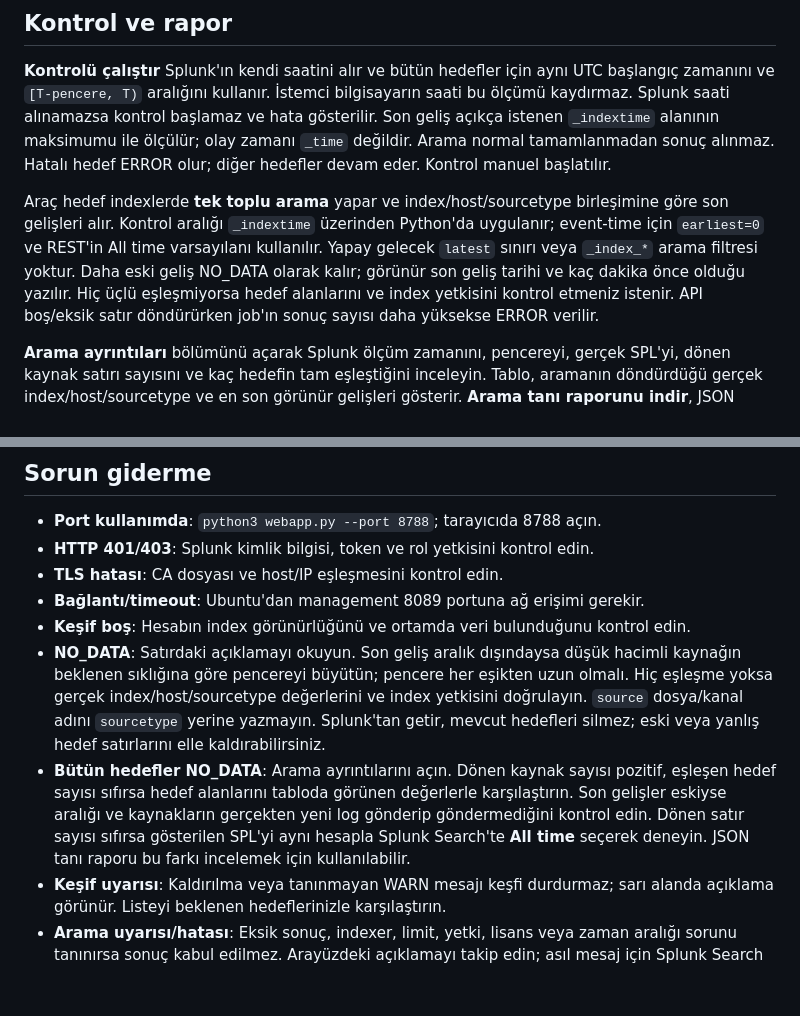
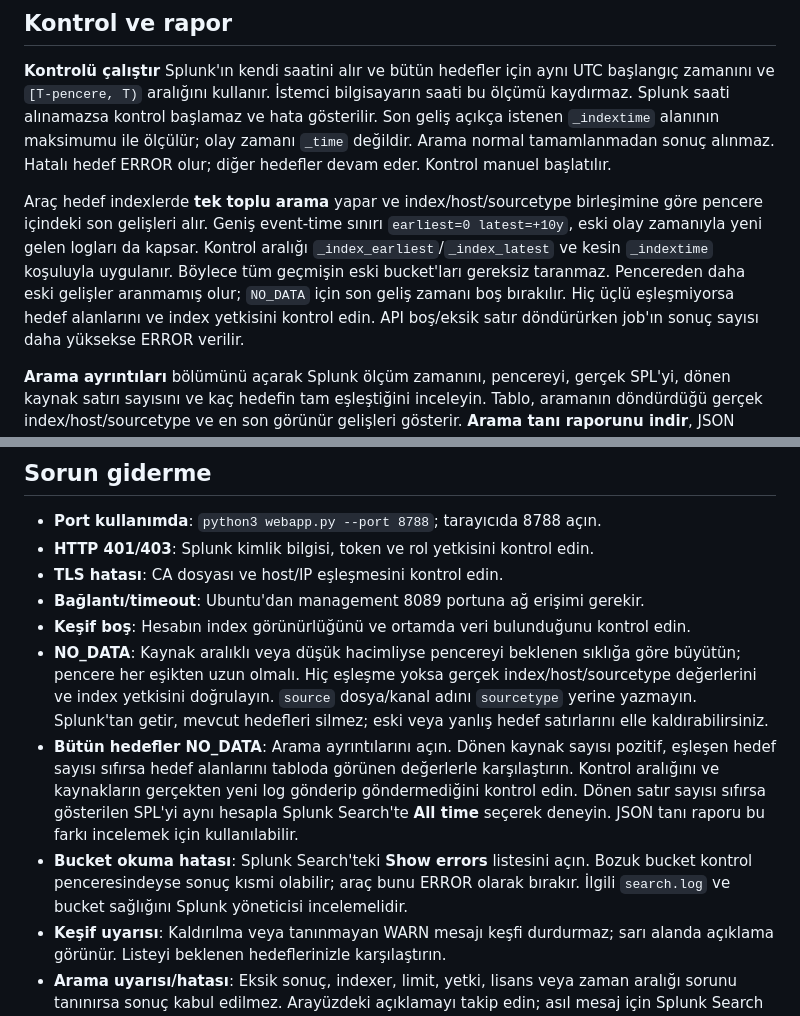
Before and after one commit to efekanacar/siem-guardian, a Markdown page: docs/ARAYUZ_KULLANIM.md, 2 parts joined by grey strips. GitHub-like rendering; blank space fills up the shorter version.

```diff
--- a/docs/ARAYUZ_KULLANIM.md
+++ b/docs/ARAYUZ_KULLANIM.md
@@ -95,11 +95,12 @@ olay zamanı `_time` değildir. Arama normal tamamlanmadan sonuç alınmaz.
 Hatalı hedef ERROR olur; diğer hedefler devam eder. Kontrol manuel başlatılır.
 
 Araç hedef indexlerde **tek toplu arama** yapar ve index/host/sourcetype birleşimine
-göre son gelişleri alır. Kontrol aralığı `_indextime` üzerinden Python'da uygulanır;
-event-time için `earliest=0` ve REST'in All time varsayılanı kullanılır. Yapay
-gelecek `latest` sınırı veya `_index_*` arama filtresi yoktur. Daha eski geliş
-NO_DATA olarak kalır; görünür son geliş tarihi ve kaç dakika önce olduğu yazılır.
-Hiç üçlü eşleşmiyorsa hedef alanlarını ve index yetkisini kontrol etmeniz istenir.
+göre pencere içindeki son gelişleri alır. Geniş event-time sınırı
+`earliest=0 latest=+10y`, eski olay zamanıyla yeni gelen logları da kapsar.
+Kontrol aralığı `_index_earliest`/`_index_latest` ve kesin `_indextime` koşuluyla
+uygulanır. Böylece tüm geçmişin eski bucket'ları gereksiz taranmaz. Pencereden
+daha eski gelişler aranmamış olur; `NO_DATA` için son geliş zamanı boş bırakılır.
+Hiç üçlü eşleşmiyorsa hedef alanlarını ve index yetkisini kontrol edin.
 API boş/eksik satır döndürürken job'ın sonuç sayısı daha yüksekse ERROR verilir.
 
 **Arama ayrıntıları** bölümünü açarak Splunk ölçüm zamanını, pencereyi, gerçek
@@ -140,16 +141,19 @@ Arayüzü genel ağa açmak için bir host seçeneği sunulmaz; yerel, tek kulla
 - **TLS hatası**: CA dosyası ve host/IP eşleşmesini kontrol edin.
 - **Bağlantı/timeout**: Ubuntu'dan management 8089 portuna ağ erişimi gerekir.
 - **Keşif boş**: Hesabın index görünürlüğünü ve ortamda veri bulunduğunu kontrol edin.
-- **NO_DATA**: Satırdaki açıklamayı okuyun. Son geliş aralık dışındaysa düşük hacimli
-  kaynağın beklenen sıklığına göre pencereyi büyütün; pencere her eşikten uzun olmalı.
+- **NO_DATA**: Kaynak aralıklı veya düşük hacimliyse pencereyi beklenen sıklığa göre
+  büyütün; pencere her eşikten uzun olmalı.
   Hiç eşleşme yoksa gerçek index/host/sourcetype değerlerini ve index yetkisini doğrulayın.
   `source` dosya/kanal adını `sourcetype` yerine yazmayın. Splunk'tan getir, mevcut
   hedefleri silmez; eski veya yanlış hedef satırlarını elle kaldırabilirsiniz.
 - **Bütün hedefler NO_DATA**: Arama ayrıntılarını açın. Dönen kaynak sayısı pozitif,
   eşleşen hedef sayısı sıfırsa hedef alanlarını tabloda görünen değerlerle karşılaştırın.
-  Son gelişler eskiyse aralığı ve kaynakların gerçekten yeni log gönderip göndermediğini
+  Kontrol aralığını ve kaynakların gerçekten yeni log gönderip göndermediğini
   kontrol edin. Dönen satır sayısı sıfırsa gösterilen SPL'yi aynı hesapla Splunk Search'te
   **All time** seçerek deneyin. JSON tanı raporu bu farkı incelemek için kullanılabilir.
+- **Bucket okuma hatası**: Splunk Search'teki **Show errors** listesini açın. Bozuk
+  bucket kontrol penceresindeyse sonuç kısmi olabilir; araç bunu ERROR olarak bırakır.
+  İlgili `search.log` ve bucket sağlığını Splunk yöneticisi incelemelidir.
 - **Keşif uyarısı**: Kaldırılma veya tanınmayan WARN mesajı keşfi durdurmaz;
   sarı alanda açıklama görünür. Listeyi beklenen hedeflerinizle karşılaştırın.
 - **Arama uyarısı/hatası**: Eksik sonuç, indexer, limit, yetki, lisans veya zaman
```
